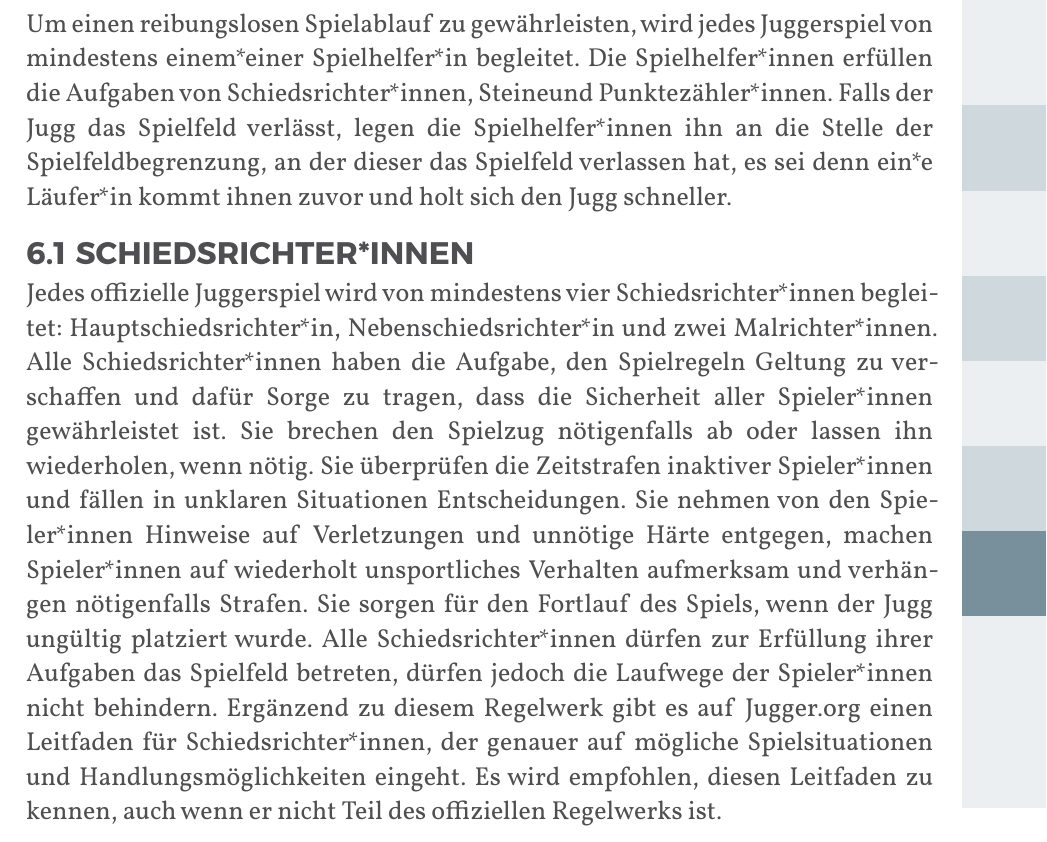
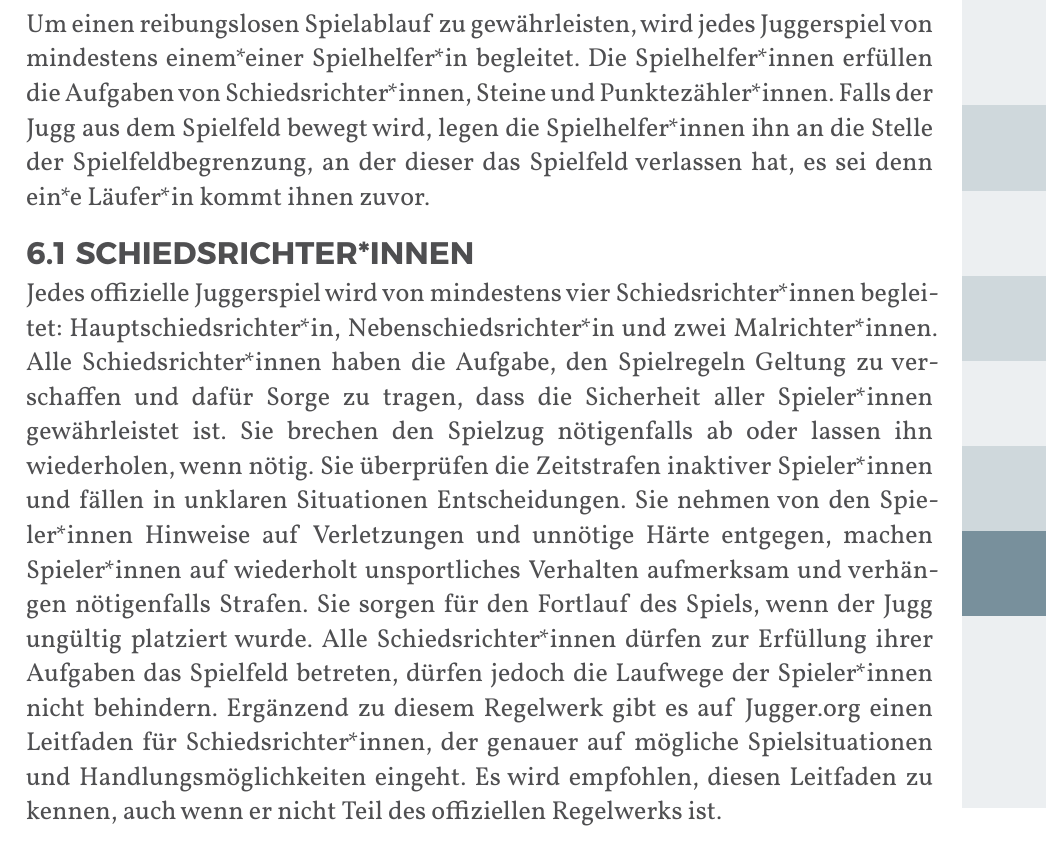
Before and after one commit to JuggerGermany/Regelwerk, a Typst document (typst/regelwerk.typ, which reads typst/spielhelferinnen/spielhelferinnen.typ): part of page 35 of 37, cut so that both start at the same text. Compiled offline with Typst 0.15.

Commit message:
spielhelferinnen -> ins aus bewegen

```diff
--- a/typst/spielhelferinnen/spielhelferinnen.typ
+++ b/typst/spielhelferinnen/spielhelferinnen.typ
@@ -1,8 +1,6 @@
 
 Um einen reibungslosen Spielablauf zu gewährleisten, wird jedes
 Juggerspiel von mindestens einem*einer Spielhelfer*in begleitet. Die
-Spielhelfer*innen erfüllen die Aufgaben von Schiedsrichter*innen, Steineund
-Punktezähler*innen. Falls der Jugg das Spielfeld verlässt, legen die
-Spielhelfer*innen ihn an die Stelle der Spielfeldbegrenzung, an der dieser das
-Spielfeld verlassen hat, es sei denn ein*e Läufer*in kommt ihnen zuvor und
-holt sich den Jugg schneller.
+Spielhelfer*innen erfüllen die Aufgaben von Schiedsrichter*innen, Steine und
+Punktezähler*innen. Falls der Jugg aus dem Spielfeld bewegt wird, legen die Spielhelfer*innen ihn an die Stelle der Spielfeldbegrenzung, an der dieser das
+Spielfeld verlassen hat, es sei denn ein*e Läufer*in kommt ihnen zuvor.
```
